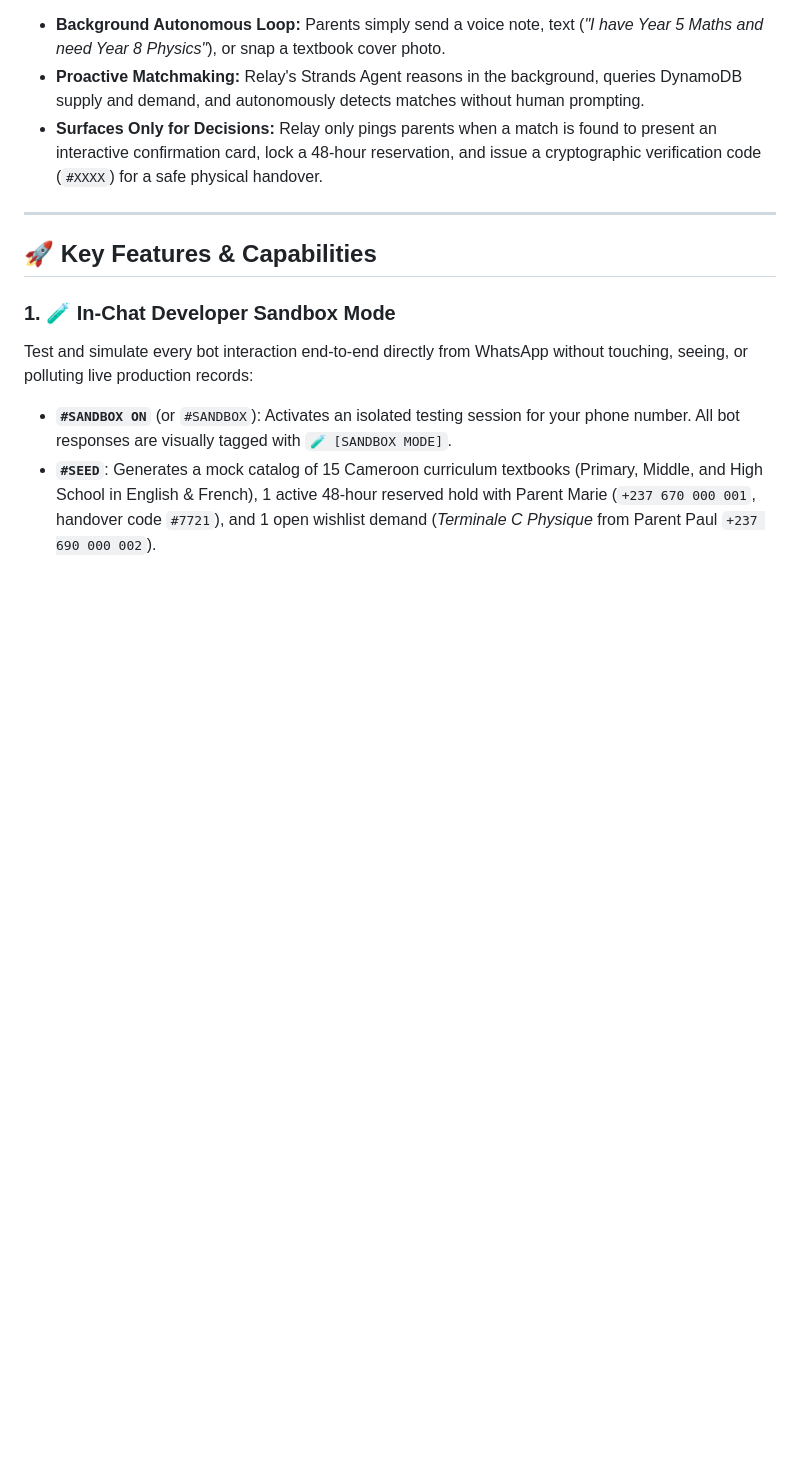
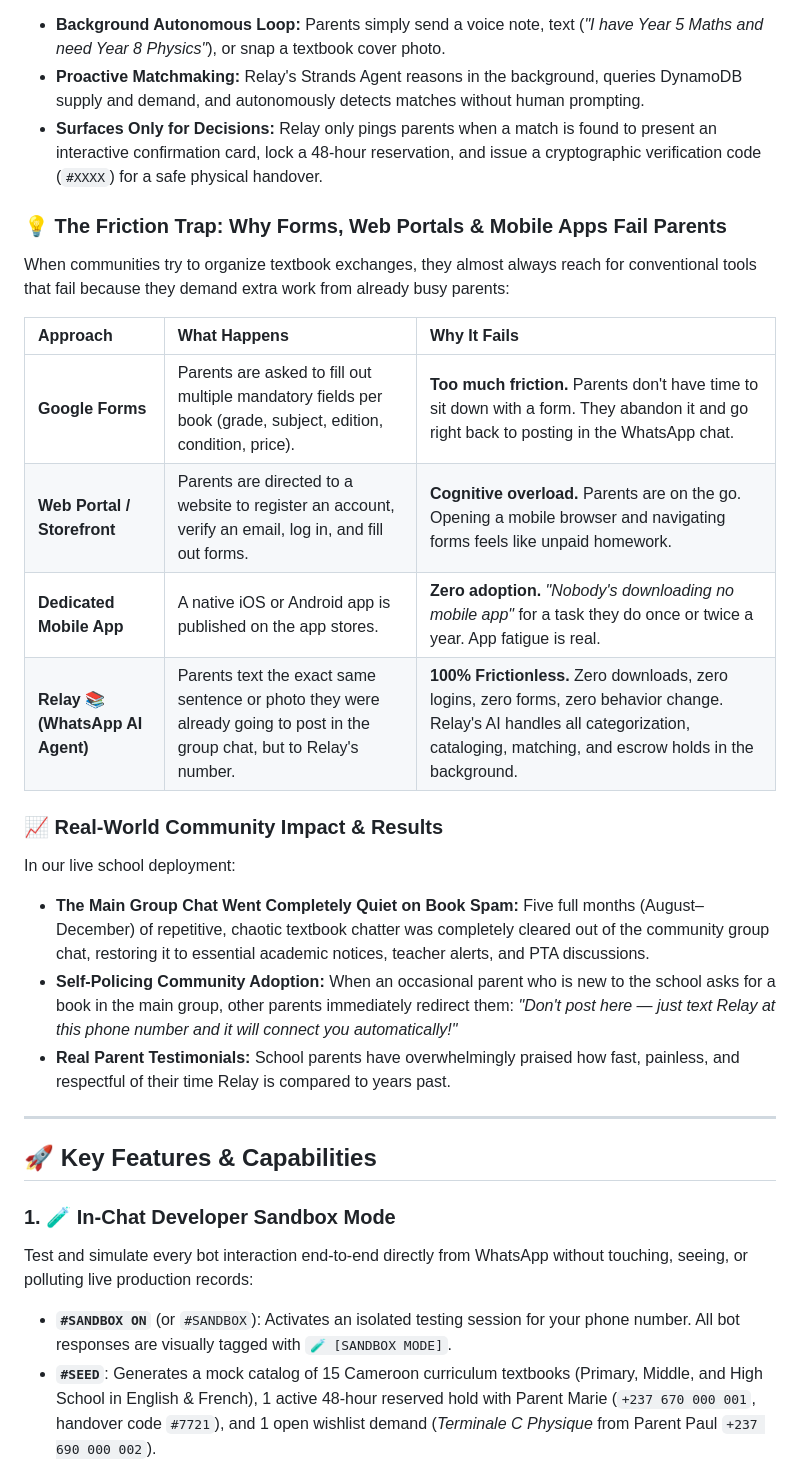
Before and after one commit to trey-rosius/relay_whatsapp, a Markdown page: README.md, the part around the change. GitHub-like rendering; blank space fills up the shorter version.

Commit message:
docs: add friction analysis comparison table and real-world community impact to README

```diff
--- a/README.md
+++ b/README.md
@@ -40,6 +40,22 @@ In accordance with the hackathon's core thesis — *"Instead of another app peop
 * **Background Autonomous Loop:** Parents simply send a voice note, text (*"I have Year 5 Maths and need Year 8 Physics"*), or snap a textbook cover photo.
 * **Proactive Matchmaking:** Relay's Strands Agent reasons in the background, queries DynamoDB supply and demand, and autonomously detects matches without human prompting.
 * **Surfaces Only for Decisions:** Relay only pings parents when a match is found to present an interactive confirmation card, lock a 48-hour reservation, and issue a cryptographic verification code (`#XXXX`) for a safe physical handover.
+
+### 💡 The Friction Trap: Why Forms, Web Portals & Mobile Apps Fail Parents
+When communities try to organize textbook exchanges, they almost always reach for conventional tools that fail because they demand extra work from already busy parents:
+
+| Approach | What Happens | Why It Fails |
+| :--- | :--- | :--- |
+| **Google Forms** | Parents are asked to fill out multiple mandatory fields per book (grade, subject, edition, condition, price). | **Too much friction.** Parents don't have time to sit down with a form. They abandon it and go right back to posting in the WhatsApp chat. |
+| **Web Portal / Storefront** | Parents are directed to a website to register an account, verify an email, log in, and fill out forms. | **Cognitive overload.** Parents are on the go. Opening a mobile browser and navigating forms feels like unpaid homework. |
+| **Dedicated Mobile App** | A native iOS or Android app is published on the app stores. | **Zero adoption.** *"Nobody's downloading no mobile app"* for a task they do once or twice a year. App fatigue is real. |
+| **Relay 📚 (WhatsApp AI Agent)** | Parents text the exact same sentence or photo they were already going to post in the group chat, but to Relay's number. | **100% Frictionless.** Zero downloads, zero logins, zero forms, zero behavior change. Relay's AI handles all categorization, cataloging, matching, and escrow holds in the background. |
+
+### 📈 Real-World Community Impact & Results
+In our live school deployment:
+* **The Main Group Chat Went Completely Quiet on Book Spam:** Five full months (August–December) of repetitive, chaotic textbook chatter was completely cleared out of the community group chat, restoring it to essential academic notices, teacher alerts, and PTA discussions.
+* **Self-Policing Community Adoption:** When an occasional parent who is new to the school asks for a book in the main group, other parents immediately redirect them: *"Don't post here — just text Relay at this phone number and it will connect you automatically!"*
+* **Real Parent Testimonials:** School parents have overwhelmingly praised how fast, painless, and respectful of their time Relay is compared to years past.
 
 ---
 
```
